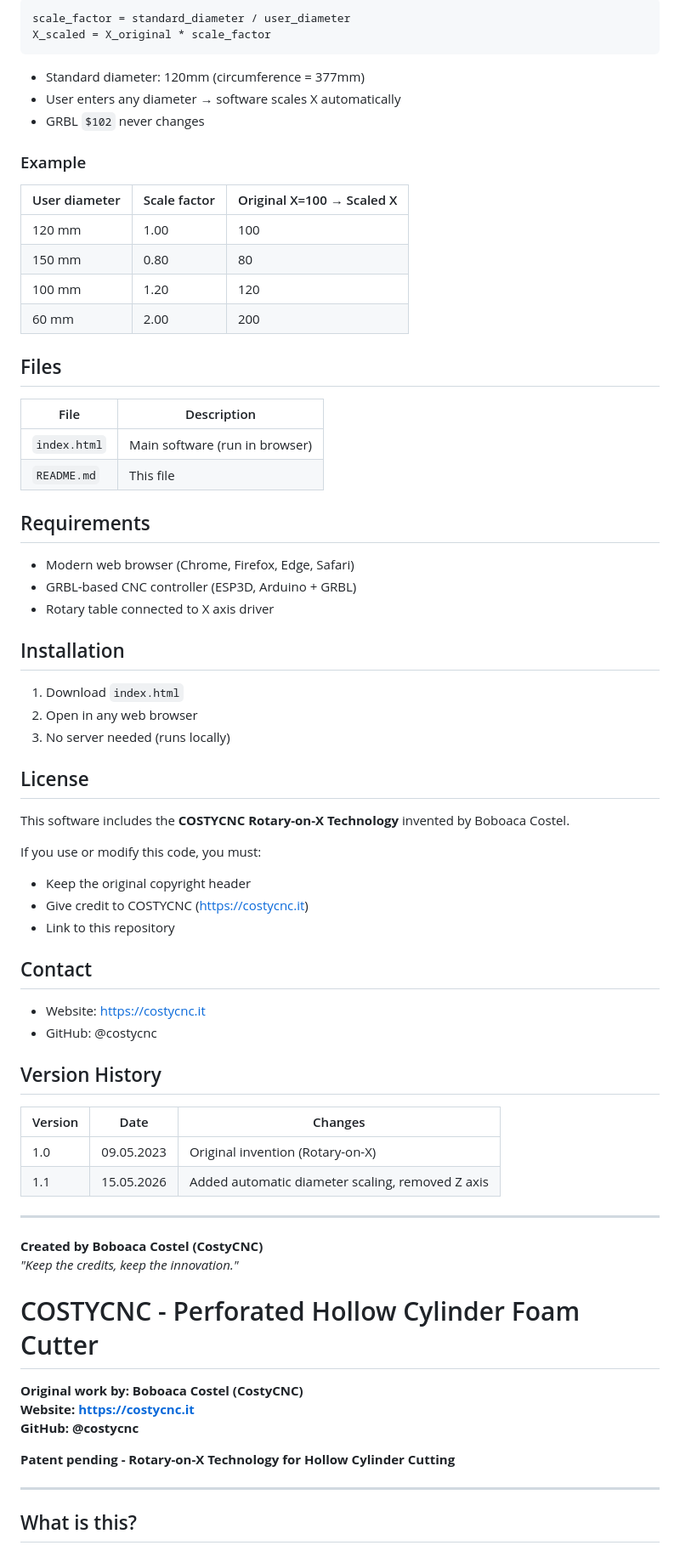
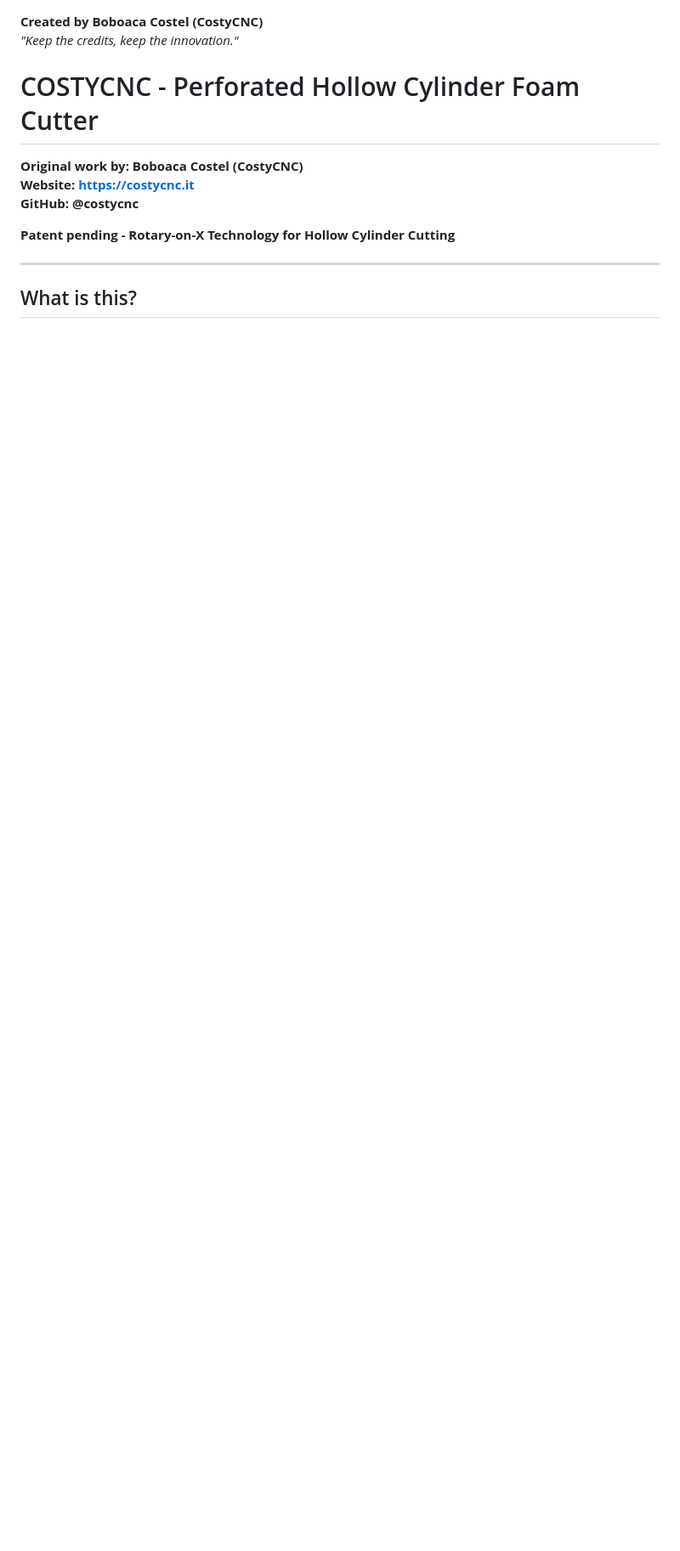
Before and after one commit to costycnc/Image-to-gcode-for-foam-styrofoam-cutter-costycnc-cm10, a Markdown page: README.md, the part around one of its changes. Shown at 85% size. Rendered like a GitHub page; blank space fills up the shorter version.

````diff
--- a/README.md
+++ b/README.md
@@ -75,63 +1,3 @@ The software automatically scales X coordinates for any other diameter.
-```
-scale_factor = standard_diameter / user_diameter
-X_scaled = X_original * scale_factor
-```
-
-- Standard diameter: 120mm (circumference = 377mm)
-- User enters any diameter → software scales X automatically
-- GRBL `$102` never changes
-
-### Example
-
-| User diameter | Scale factor | Original X=100 → Scaled X |
-|---------------|--------------|---------------------------|
-| 120 mm | 1.00 | 100 |
-| 150 mm | 0.80 | 80 |
-| 100 mm | 1.20 | 120 |
-| 60 mm | 2.00 | 200 |
-
-## Files
-
-| File | Description |
-|------|-------------|
-| `index.html` | Main software (run in browser) |
-| `README.md` | This file |
-
-## Requirements
-
-- Modern web browser (Chrome, Firefox, Edge, Safari)
-- GRBL-based CNC controller (ESP3D, Arduino + GRBL)
-- Rotary table connected to X axis driver
-
-## Installation
-
-1. Download `index.html`
-2. Open in any web browser
-3. No server needed (runs locally)
-
-## License
-
-This software includes the **COSTYCNC Rotary-on-X Technology** invented by Boboaca Costel.
-
-If you use or modify this code, you must:
-- Keep the original copyright header
-- Give credit to COSTYCNC (https://costycnc.it)
-- Link to this repository
-
-## Contact
-
-- Website: https://costycnc.it
-- GitHub: @costycnc
-
-## Version History
-
-| Version | Date | Changes |
-|---------|------|---------|
-| 1.0 | 09.05.2023 | Original invention (Rotary-on-X) |
-| 1.1 | 15.05.2026 | Added automatic diameter scaling, removed Z axis |
-
----
-
 **Created by Boboaca Costel (CostyCNC)**
 *"Keep the credits, keep the innovation."*
 
````
Also changed, not shown: other parts of README.md (+0 -74 lines).
